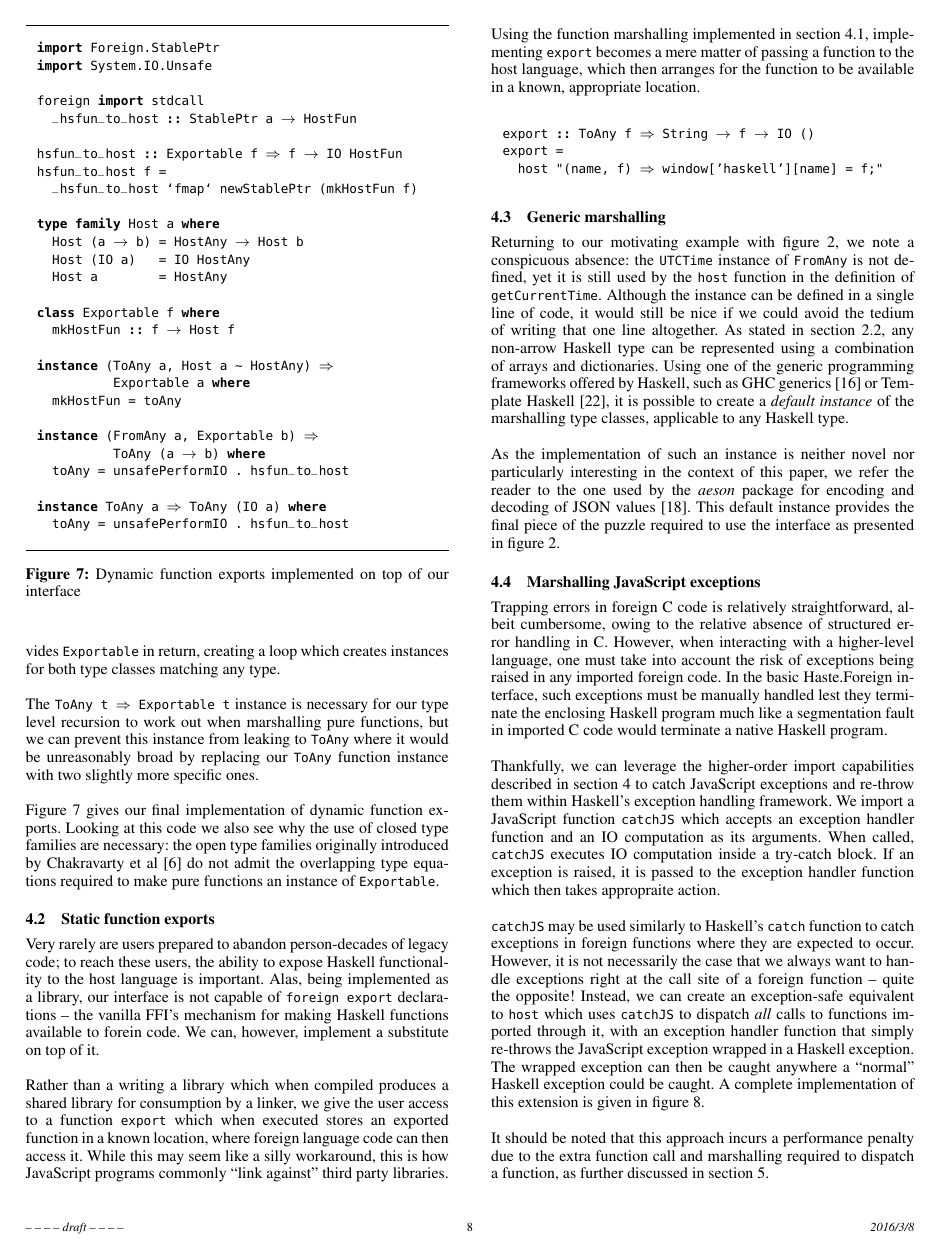
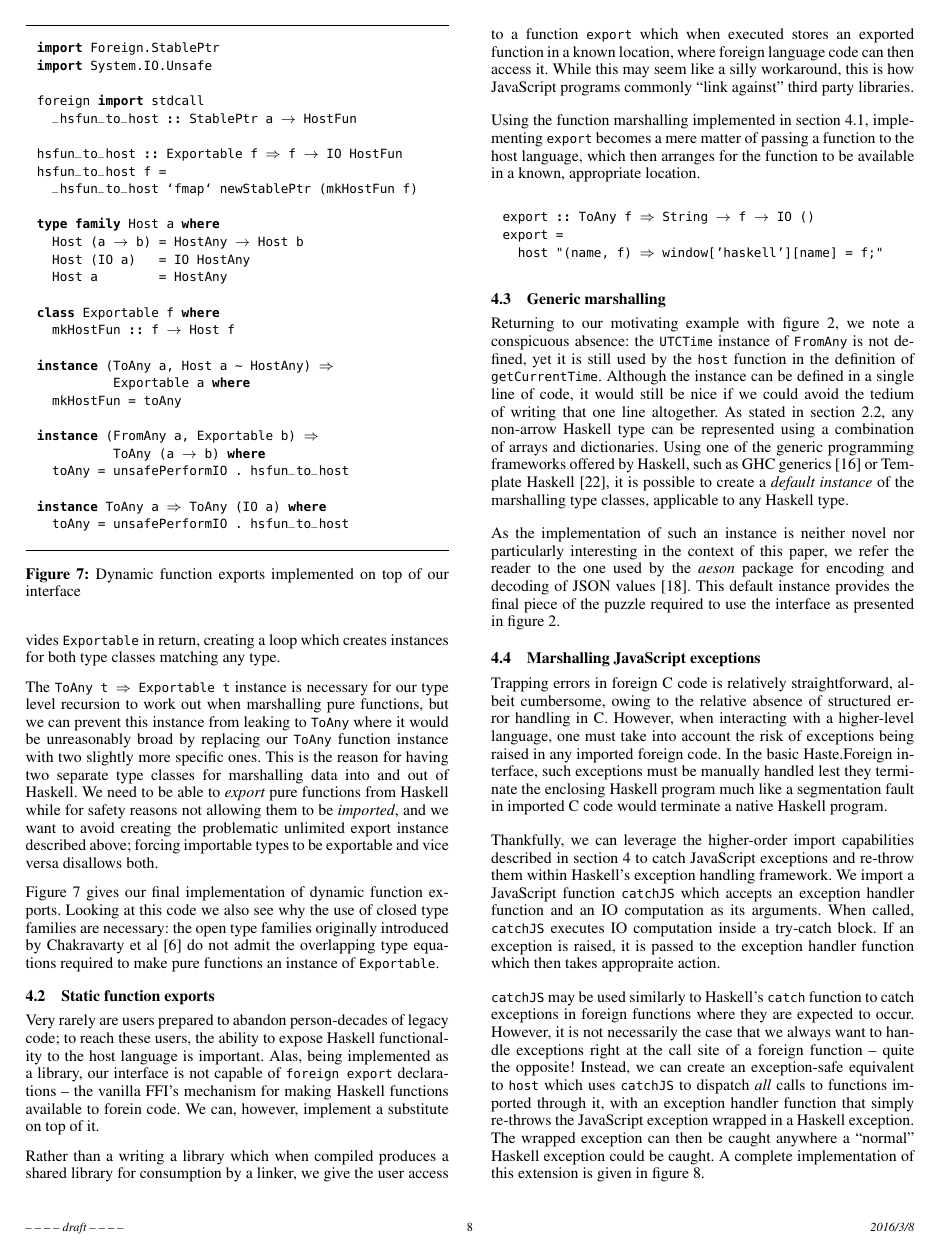
Before and after one commit to valderman/ffi-paper, a LaTeX paper (ifl15.tex): page 8 of 13. Compiled offline with pdfLaTeX; a missing font is replaced by an installed copy or a similar font.

Commit message:
A bit more about the FromAny/ToAny split in section on pure exports.

```diff
--- a/ifl15.tex
+++ b/ifl15.tex
@@ -1016,6 +1016,12 @@ for our type level recursion to work out when marshalling pure functions,
 but we can prevent this instance from leaking to \lstinline!ToAny! where it
 would be unreasonably broad by replacing our \lstinline!ToAny! function
 instance with two slightly more specific ones.
+This is the reason for having two separate type classes for marshalling
+data into and out of Haskell. We need to be able to \emph{export} pure
+functions from Haskell while for safety reasons not allowing them to be
+\emph{imported}, and we want to avoid creating the problematic unlimited
+export instance described above; forcing importable types to be
+exportable and vice versa disallows both.
 
 Figure \ref{lst:export-final} gives our final implementation of dynamic
 function exports.
```
